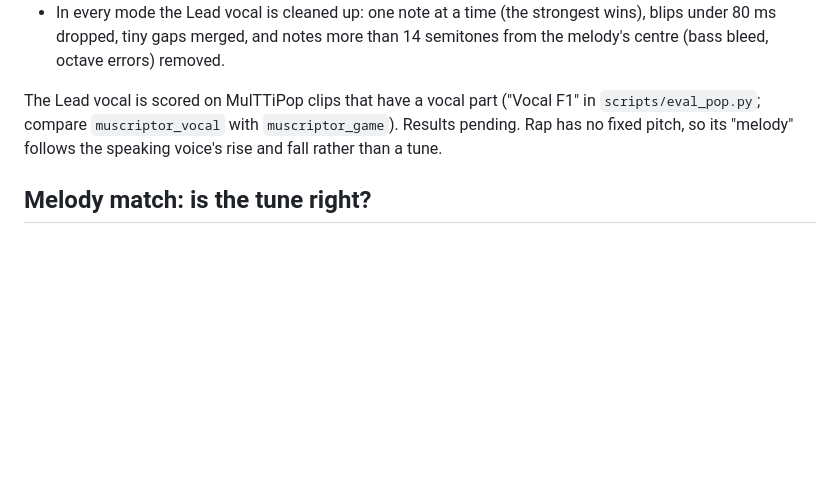
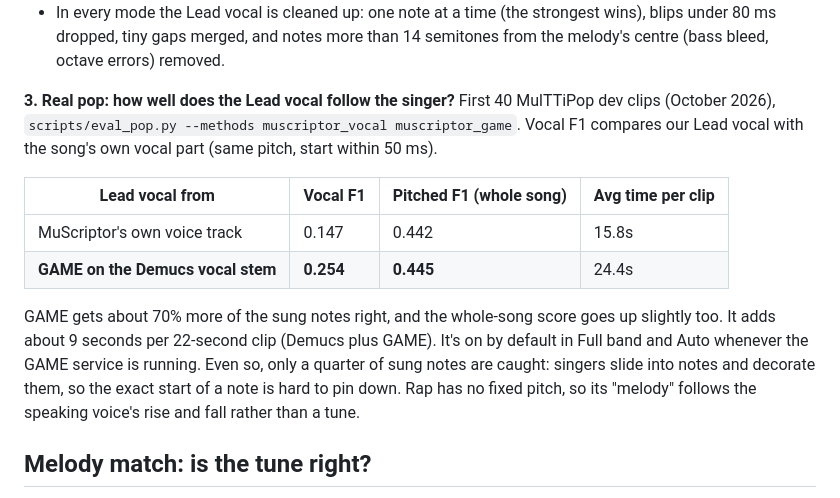
Before and after one commit to agangdut/supermusic, a Markdown page: docs/transcription-accuracy.md, the part around the change. GitHub-like rendering; blank space fills up the shorter version.

Commit message:
Docs: GAME lead vocal benchmark (vocal F1 0.147 -> 0.254 on 40 pop clips)
Co-Authored-By: Claude Opus 5.5 (1M context) <noreply@anthropic.com>
Claude-Session: https://claude.ai/code/session_012e2EkKUrAUpm9r1dyHZPqE

```diff
--- a/docs/transcription-accuracy.md
+++ b/docs/transcription-accuracy.md
@@ -111,7 +111,14 @@ Separating the voice before Full band makes things *worse*, because Demucs leave
 - **Stems:** the vocal stem becomes a "Lead vocal" track.
 - In every mode the Lead vocal is cleaned up: one note at a time (the strongest wins), blips under 80 ms dropped, tiny gaps merged, and notes more than 14 semitones from the melody's centre (bass bleed, octave errors) removed.
 
-The Lead vocal is scored on MulTTiPop clips that have a vocal part ("Vocal F1" in `scripts/eval_pop.py`; compare `muscriptor_vocal` with `muscriptor_game`). Results pending. Rap has no fixed pitch, so its "melody" follows the speaking voice's rise and fall rather than a tune.
+**3. Real pop: how well does the Lead vocal follow the singer?** First 40 MulTTiPop dev clips (October 2026), `scripts/eval_pop.py --methods muscriptor_vocal muscriptor_game`. Vocal F1 compares our Lead vocal with the song's own vocal part (same pitch, start within 50 ms).
+
+| Lead vocal from | Vocal F1 | Pitched F1 (whole song) | Avg time per clip |
+|---|---|---|---|
+| MuScriptor's own voice track | 0.147 | 0.442 | 15.8s |
+| **GAME on the Demucs vocal stem** | **0.254** | **0.445** | 24.4s |
+
+GAME gets about 70% more of the sung notes right, and the whole-song score goes up slightly too. It adds about 9 seconds per 22-second clip (Demucs plus GAME). It's on by default in Full band and Auto whenever the GAME service is running. Even so, only a quarter of sung notes are caught: singers slide into notes and decorate them, so the exact start of a note is hard to pin down. Rap has no fixed pitch, so its "melody" follows the speaking voice's rise and fall rather than a tune.
 
 ## Melody match: is the tune right?
 
```
